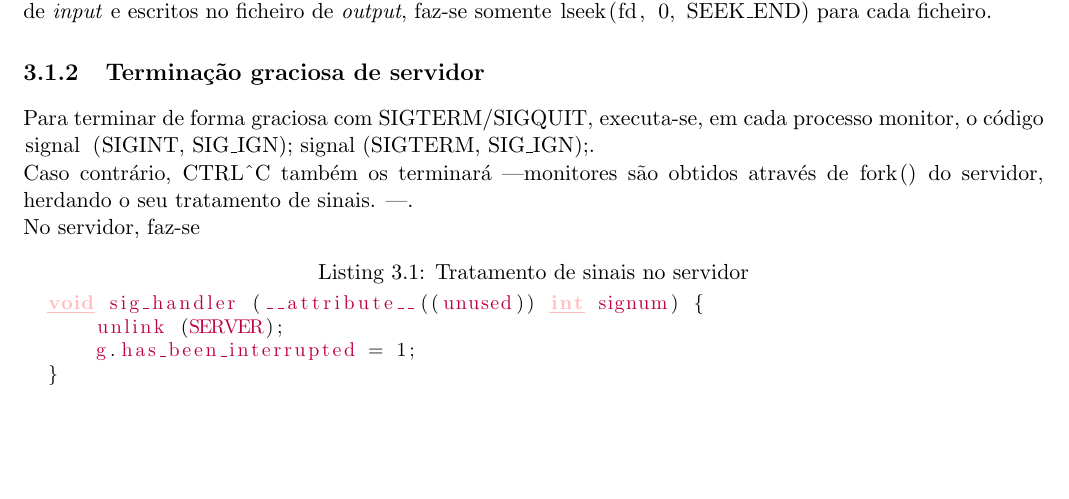
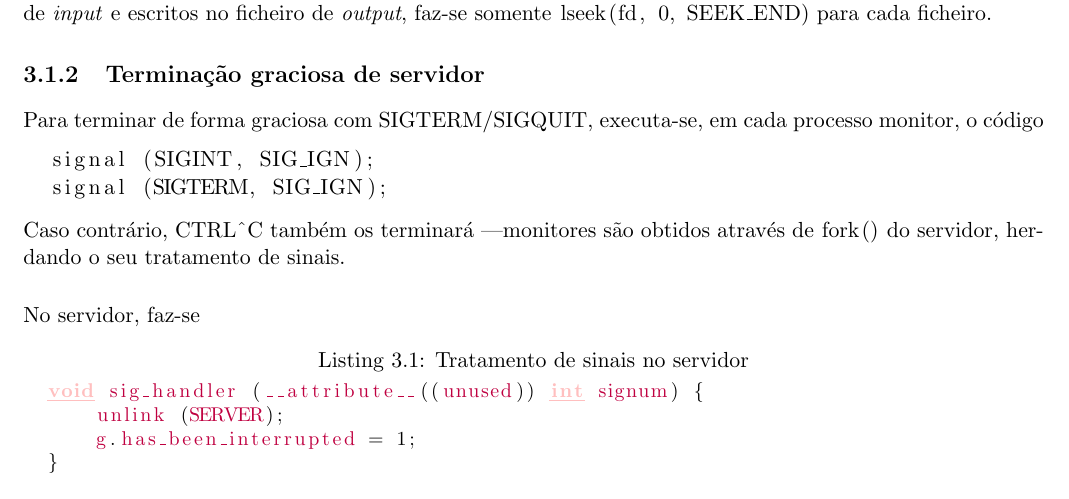
Before and after one commit to Alef-Keuffer/SDStore, a LaTeX document (report/relprojLayout.tex): part of page 11 of 18, cut so that both start at the same text, the shorter picture padded with empty space. Compiled offline with pdfLaTeX.

Commit message:
Add some tiny fixes

```diff
--- a/report/relprojLayout.tex
+++ b/report/relprojLayout.tex
@@ -337,9 +337,16 @@ faz-se somente \lstinline{lseek(fd, 0, SEEK_END)} para cada ficheiro.
 
 \subsection{Terminação graciosa de servidor}
 Para terminar de forma graciosa com \lstinline{SIGTERM/SIGQUIT}, executa-se, em cada processo monitor,
-o código \lstinline{signal (SIGINT, SIG_IGN); signal (SIGTERM, SIG_IGN);}.\\
+o código
+
+\begin{lstlisting}
+  signal (SIGINT, SIG_IGN);
+  signal (SIGTERM, SIG_IGN);
+\end{lstlisting}
+
 Caso contrário, \lstinline{CTRL^C} também os terminará \textemdash monitores são obtidos através de
-\lstinline{fork()} do servidor, herdando o seu tratamento de sinais. \textemdash.\\
+\lstinline{fork()} do servidor, herdando o seu tratamento de sinais.\\
+
 No servidor, faz-se
 
 \lstset{language=C,
```
Also changed, not shown: report/relprojLayout.pdf.
